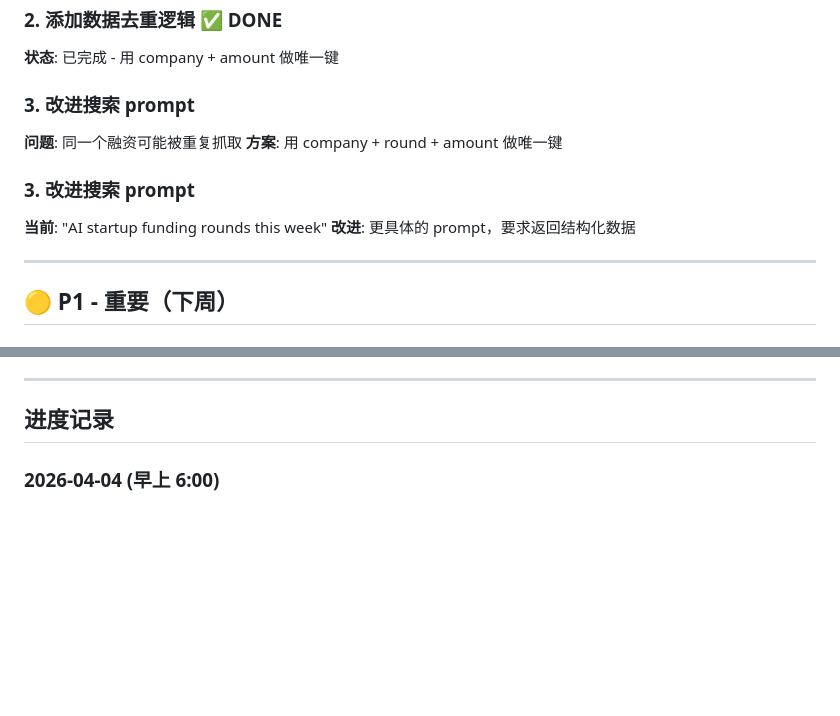
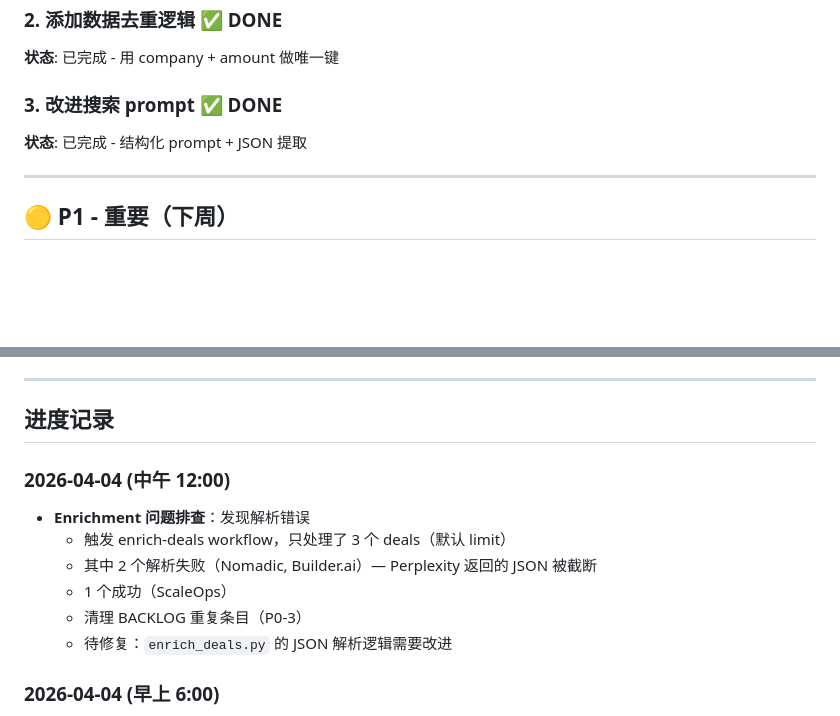
Before and after one commit to DD-1111/overpriseed, a Markdown page: BACKLOG.md, 2 parts joined by grey strips. Rendered like a GitHub page; blank space fills up the shorter version.

Commit message:
chore: update BACKLOG - clean duplicates, record enrichment issues

```diff
--- a/BACKLOG.md
+++ b/BACKLOG.md
@@ -15,13 +15,8 @@
 ### 2. 添加数据去重逻辑 ✅ DONE
 **状态**: 已完成 - 用 company + amount 做唯一键
 
-### 3. 改进搜索 prompt
-**问题**: 同一个融资可能被重复抓取
-**方案**: 用 company + round + amount 做唯一键
-
-### 3. 改进搜索 prompt
-**当前**: "AI startup funding rounds this week"
-**改进**: 更具体的 prompt，要求返回结构化数据
+### 3. 改进搜索 prompt ✅ DONE
+**状态**: 已完成 - 结构化 prompt + JSON 提取
 
 ---
 
@@ -103,6 +98,14 @@
 ---
 
 ## 进度记录
+
+### 2026-04-04 (中午 12:00)
+- **Enrichment 问题排查**：发现解析错误
+  - 触发 enrich-deals workflow，只处理了 3 个 deals（默认 limit）
+  - 其中 2 个解析失败（Nomadic, Builder.ai）— Perplexity 返回的 JSON 被截断
+  - 1 个成功（ScaleOps）
+  - 清理 BACKLOG 重复条目（P0-3）
+  - 待修复：`enrich_deals.py` 的 JSON 解析逻辑需要改进
 
 ### 2026-04-04 (早上 6:00)
 - **Deal Enrichment 功能**：新增 AI 增强分析
```
